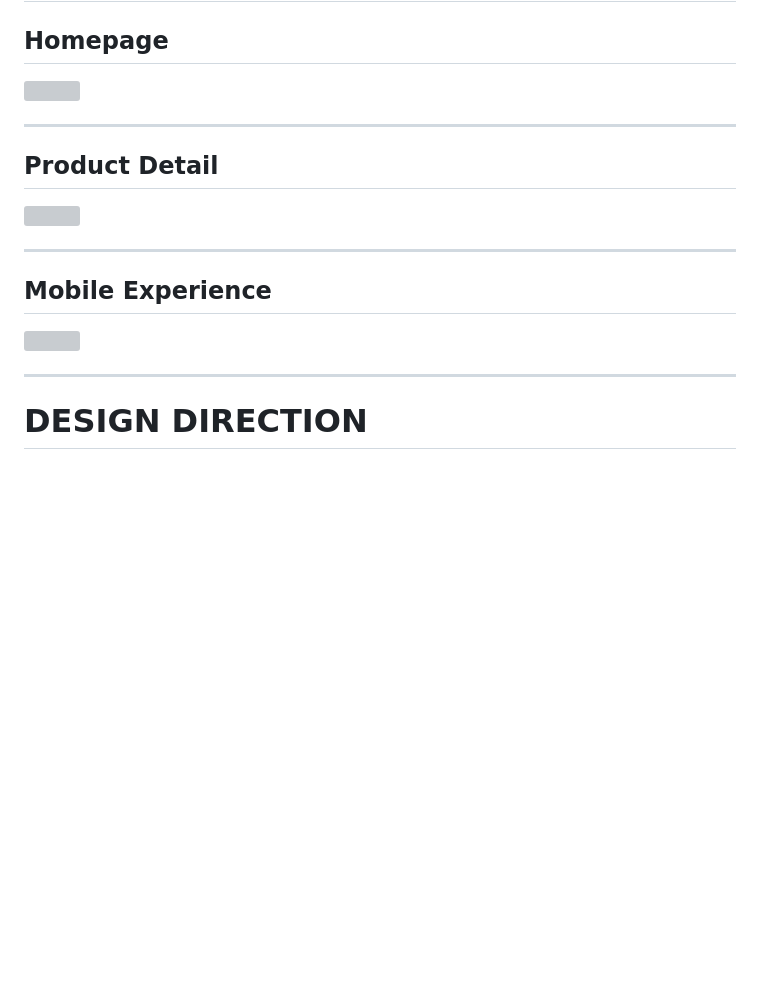
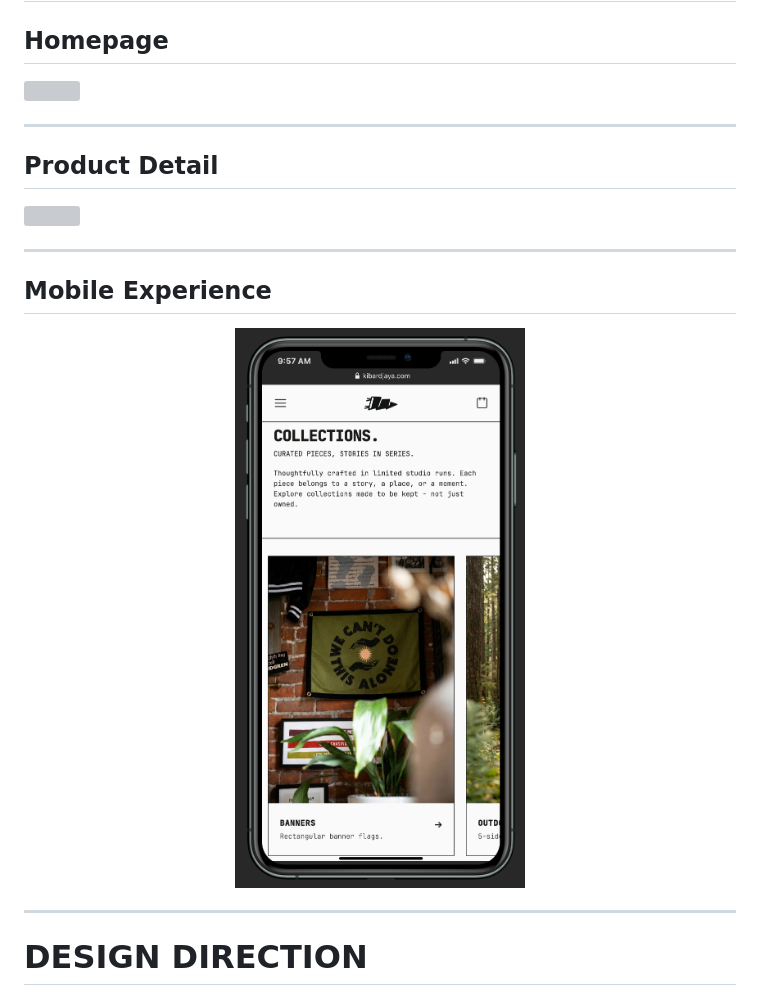
Before and after one commit to acilworks/kibardjaya-pennant, a Markdown page: README.md, the part around the change printed below. GitHub-like rendering; pictures changed too: public/image/git-mobile.png (added); blank space fills up the shorter version; grey boxes are pictures that could not be loaded.

Commit message:
feat: add new project images and update README preview paths

```diff
--- a/README.md
+++ b/README.md
@@ -92,7 +92,7 @@ The website is built as a modern showcase store experience with a strong focus o
 
 ## Mobile Experience
 
-<img src="./public/preview/mobile-preview.webp" width="100%" />
+<img src="./public/image/git-mobile.png" width="100%" />
 
 ---
 
```
Also changed, not shown: other parts of README.md (+3 -3 lines), 3 other files.
